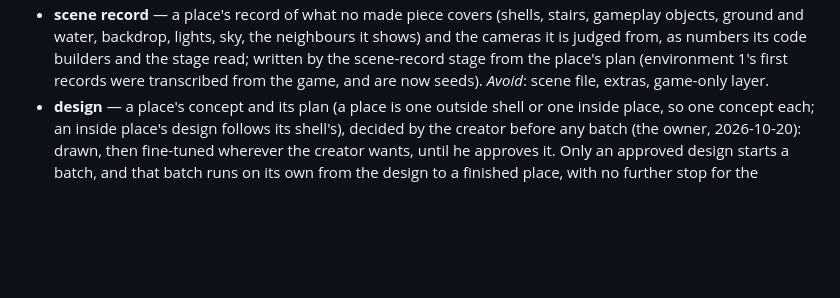
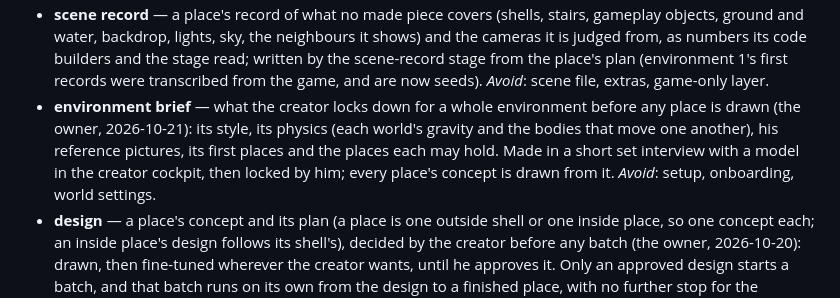
Before and after one commit to Babon-Innovations-b-v/score, a Markdown page: CONTEXT.md, the part around the change. Rendered like a GitHub page; blank space fills up the shorter version.

Commit message:
context: environment brief, what the creator locks for a whole environment (style, physics, references, first places and their insides) before any place is drawn (#10)
Co-Authored-By: Claude Opus 5.5 <noreply@anthropic.com>

```diff
--- a/CONTEXT.md
+++ b/CONTEXT.md
@@ -62,6 +62,7 @@ Carried over from the framework's first user, the game 2099 (its `CONTEXT.md`, 2
 - **close-up** — one clean, front-on picture of one object, drawn from its inventory row; the input to the prop pipeline and to the parts check. _Avoid_: crop (a crop is cut from a bigger picture), reference image.
 - **code builder** — code a coding agent writes that builds one kind of object exactly (a wall plate, a door, a tool board). _Avoid_: procedural asset, handcrafted model.
 - **scene record** — a place's record of what no made piece covers (shells, stairs, gameplay objects, ground and water, backdrop, lights, sky, the neighbours it shows) and the cameras it is judged from, as numbers its code builders and the stage read; written by the scene-record stage from the place's plan (environment 1's first records were transcribed from the game, and are now seeds). _Avoid_: scene file, extras, game-only layer.
+- **environment brief** — what the creator locks down for a whole environment before any place is drawn (the owner, 2026-10-21): its style, its physics (each world's gravity and the bodies that move one another), his reference pictures, its first places and the places each may hold. Made in a short set interview with a model in the creator cockpit, then locked by him; every place's concept is drawn from it. _Avoid_: setup, onboarding, world settings.
 - **design** — a place's concept and its plan (a place is one outside shell or one inside place, so one concept each; an inside place's design follows its shell's), decided by the creator before any batch (the owner, 2026-10-20): drawn, then fine-tuned wherever the creator wants, until he approves it. Only an approved design starts a batch, and that batch runs on its own from the design to a finished place, with no further stop for the creator. _Avoid_: sign-off, pre-production, setup.
 - **concept review** — the creator's page for one place's concept that is not yet locked (the owner, 2026-10-20): opened from the place's card, he highlights areas and notes what to change, and asks for a new draw from there; each draw is one direct model call priced on the button, his click its spend yes, outside any batch (the batch rules start after the design is approved). _Avoid_: concept editor, concept batch, feedback loop.
 - **plan** — a place's dimensioned drawing in metres (`data/plans/<place>.json`): its walls, doors and where each leads, its items with the inventory rows that make them, its keep-clear zones and standing spots, and its concept read element by element, drawn to its rough model's proportions. An outside shell's plan also splits the shell into the shapes of its inside places. _Avoid_: layout (the inventory's laid spots), floor plan (the owner's word for the same thing), blueprint.
```
